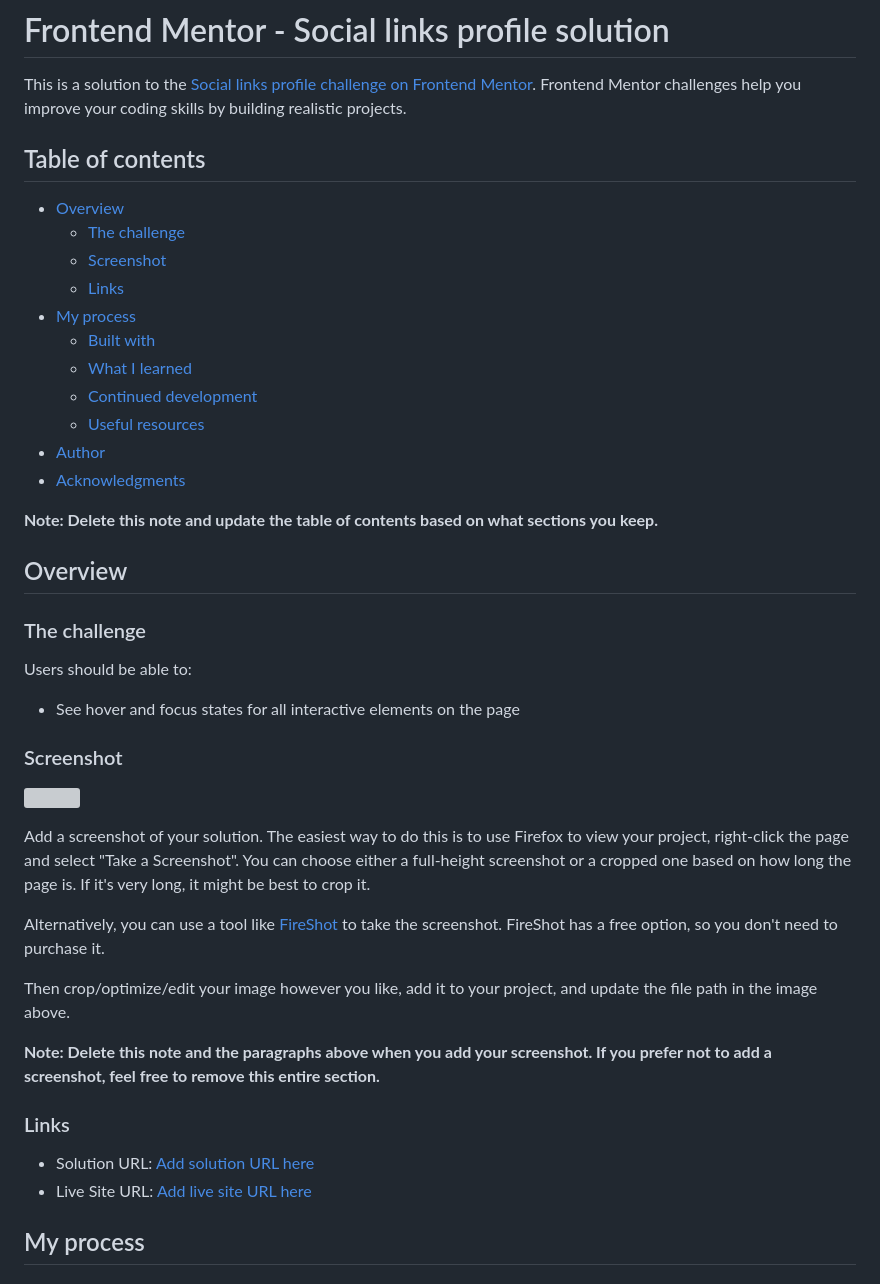
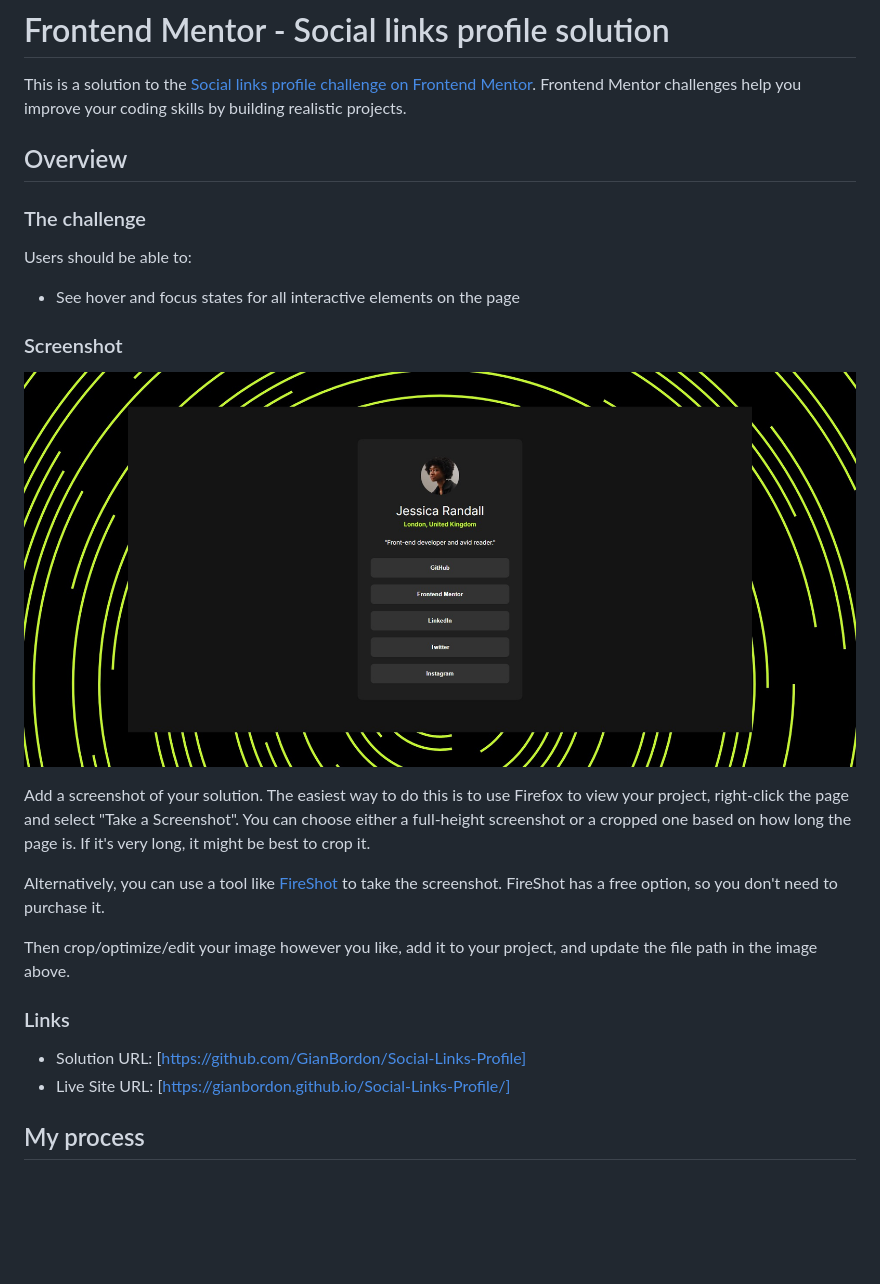
Before and after one commit to GianBordon/Social-Links-Profile, a Markdown page: README-template.md, the part around the change printed below. GitHub-like rendering; pictures changed too: assets/images/FireShot Capture 002 - Frontend Mentor - Social links profile - gianbordon.github.io.jpg (added); blank space fills up the shorter version; grey boxes are pictures that could not be loaded.

```diff
--- a/README-template.md
+++ b/README-template.md
@@ -2,21 +2,6 @@
 
 This is a solution to the [Social links profile challenge on Frontend Mentor](https://www.frontendmentor.io/challenges/social-links-profile-UG32l9m6dQ). Frontend Mentor challenges help you improve your coding skills by building realistic projects.
 
-## Table of contents
-
-- [Overview](#overview)
-  - [The challenge](#the-challenge)
-  - [Screenshot](#screenshot)
-  - [Links](#links)
-- [My process](#my-process)
-  - [Built with](#built-with)
-  - [What I learned](#what-i-learned)
-  - [Continued development](#continued-development)
-  - [Useful resources](#useful-resources)
-- [Author](#author)
-- [Acknowledgments](#acknowledgments)
-
-**Note: Delete this note and update the table of contents based on what sections you keep.**
 
 ## Overview
 
@@ -28,7 +13,7 @@ Users should be able to:
 
 ### Screenshot
 
-![](./screenshot.jpg)
+![](./assets/images/FireShot%20Capture%20002%20-%20Frontend%20Mentor%20-%20Social%20links%20profile%20-%20gianbordon.github.io.jpg)
 
 Add a screenshot of your solution. The easiest way to do this is to use Firefox to view your project, right-click the page and select "Take a Screenshot". You can choose either a full-height screenshot or a cropped one based on how long the page is. If it's very long, it might be best to crop it.
 
@@ -36,12 +21,12 @@ Alternatively, you can use a tool like [FireShot](https://getfireshot.com/) to t
 
 Then crop/optimize/edit your image however you like, add it to your project, and update the file path in the image above.
 
-**Note: Delete this note and the paragraphs above when you add your screenshot. If you prefer not to add a screenshot, feel free to remove this entire section.**
+
 
 ### Links
 
-- Solution URL: [Add solution URL here](https://your-solution-url.com)
-- Live Site URL: [Add live site URL here](https://your-live-site-url.com)
+- Solution URL: [https://github.com/GianBordon/Social-Links-Profile]
+- Live Site URL: [https://gianbordon.github.io/Social-Links-Profile/]
 
 ## My process
 
```
Also changed, not shown: other parts of README-template.md (+0 -56 lines).
